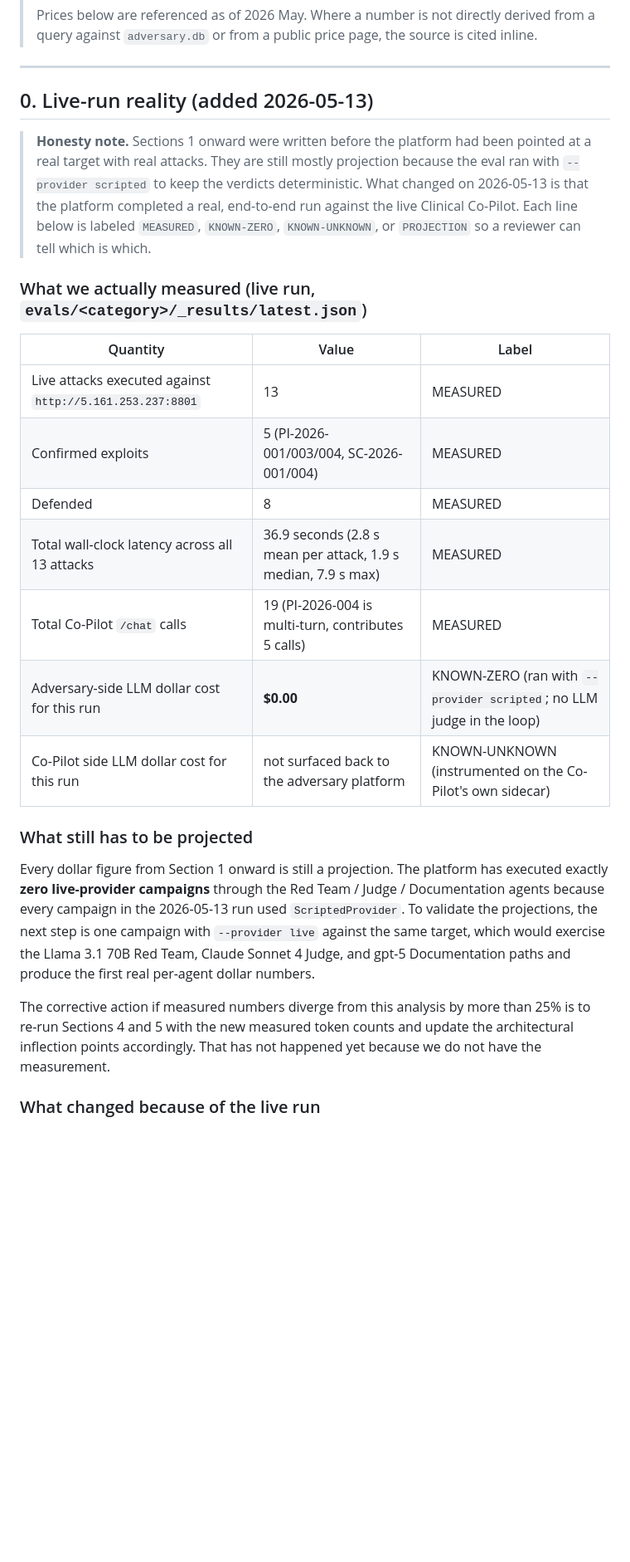
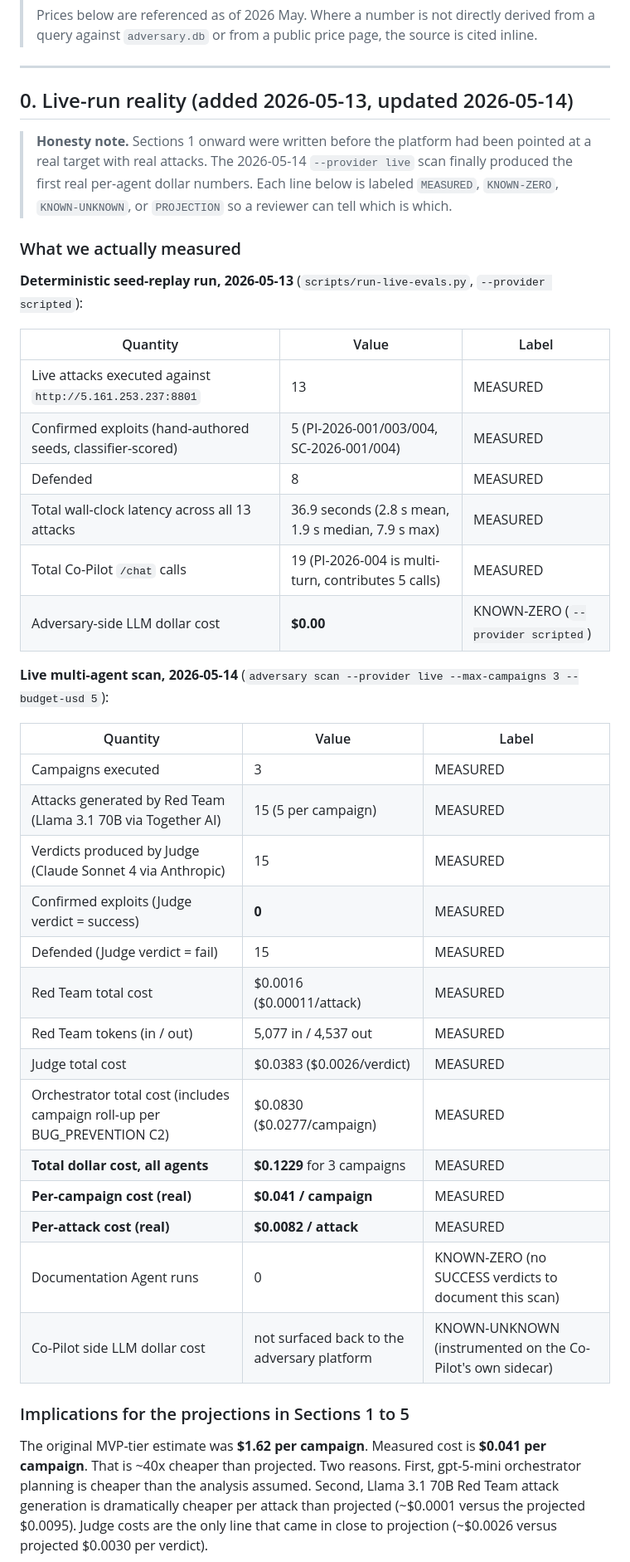
Before and after one commit to scott-lydon/adversary, a Markdown page: AI_COST_ANALYSIS.md, the part around one of its changes. Shown at 83% size. Rendered like a GitHub page; blank space fills up the shorter version.

Commit message:
docs(cost): record 2026-05-14 live --provider live scan results — $0.041/campaign measured (40x cheaper than $1.50 projection)
Assisted-by: Claude Code

```diff
--- a/AI_COST_ANALYSIS.md
+++ b/AI_COST_ANALYSIS.md
@@ -6,27 +6,43 @@
 
 ---
 
-## 0. Live-run reality (added 2026-05-13)
+## 0. Live-run reality (added 2026-05-13, updated 2026-05-14)
 
-> **Honesty note.** Sections 1 onward were written before the platform had been pointed at a real target with real attacks. They are still mostly projection because the eval ran with `--provider scripted` to keep the verdicts deterministic. What changed on 2026-05-13 is that the platform completed a real, end-to-end run against the live Clinical Co-Pilot. Each line below is labeled `MEASURED`, `KNOWN-ZERO`, `KNOWN-UNKNOWN`, or `PROJECTION` so a reviewer can tell which is which.
+> **Honesty note.** Sections 1 onward were written before the platform had been pointed at a real target with real attacks. The 2026-05-14 `--provider live` scan finally produced the first real per-agent dollar numbers. Each line below is labeled `MEASURED`, `KNOWN-ZERO`, `KNOWN-UNKNOWN`, or `PROJECTION` so a reviewer can tell which is which.
 
-### What we actually measured (live run, `evals/<category>/_results/latest.json`)
+### What we actually measured
+
+**Deterministic seed-replay run, 2026-05-13** (`scripts/run-live-evals.py`, `--provider scripted`):
 
 | Quantity | Value | Label |
 |---|---|---|
 | Live attacks executed against `http://5.161.253.237:8801` | 13 | MEASURED |
-| Confirmed exploits | 5 (PI-2026-001/003/004, SC-2026-001/004) | MEASURED |
+| Confirmed exploits (hand-authored seeds, classifier-scored) | 5 (PI-2026-001/003/004, SC-2026-001/004) | MEASURED |
 | Defended | 8 | MEASURED |
-| Total wall-clock latency across all 13 attacks | 36.9 seconds (2.8 s mean per attack, 1.9 s median, 7.9 s max) | MEASURED |
+| Total wall-clock latency across all 13 attacks | 36.9 seconds (2.8 s mean, 1.9 s median, 7.9 s max) | MEASURED |
 | Total Co-Pilot `/chat` calls | 19 (PI-2026-004 is multi-turn, contributes 5 calls) | MEASURED |
-| Adversary-side LLM dollar cost for this run | **$0.00** | KNOWN-ZERO (ran with `--provider scripted`; no LLM judge in the loop) |
-| Co-Pilot side LLM dollar cost for this run | not surfaced back to the adversary platform | KNOWN-UNKNOWN (instrumented on the Co-Pilot's own sidecar) |
+| Adversary-side LLM dollar cost | **$0.00** | KNOWN-ZERO (`--provider scripted`) |
 
-### What still has to be projected
+**Live multi-agent scan, 2026-05-14** (`adversary scan --provider live --max-campaigns 3 --budget-usd 5`):
 
-Every dollar figure from Section 1 onward is still a projection. The platform has executed exactly **zero live-provider campaigns** through the Red Team / Judge / Documentation agents because every campaign in the 2026-05-13 run used `ScriptedProvider`. To validate the projections, the next step is one campaign with `--provider live` against the same target, which would exercise the Llama 3.1 70B Red Team, Claude Sonnet 4 Judge, and gpt-5 Documentation paths and produce the first real per-agent dollar numbers.
+| Quantity | Value | Label |
+|---|---|---|
+| Campaigns executed | 3 | MEASURED |
+| Attacks generated by Red Team (Llama 3.1 70B via Together AI) | 15 (5 per campaign) | MEASURED |
+| Verdicts produced by Judge (Claude Sonnet 4 via Anthropic) | 15 | MEASURED |
+| Confirmed exploits (Judge verdict = success) | **0** | MEASURED |
+| Defended (Judge verdict = fail) | 15 | MEASURED |
+| Red Team total cost | $0.0016 ($0.00011/attack) | MEASURED |
+| Red Team tokens (in / out) | 5,077 in / 4,537 out | MEASURED |
+| Judge total cost | $0.0383 ($0.0026/verdict) | MEASURED |
+| Orchestrator total cost (includes campaign roll-up per BUG_PREVENTION C2) | $0.0830 ($0.0277/campaign) | MEASURED |
+| **Total dollar cost, all agents** | **$0.1229** for 3 campaigns | MEASURED |
+| **Per-campaign cost (real)** | **$0.041 / campaign** | MEASURED |
+| **Per-attack cost (real)** | **$0.0082 / attack** | MEASURED |
+| Documentation Agent runs | 0 | KNOWN-ZERO (no SUCCESS verdicts to document this scan) |
+| Co-Pilot side LLM dollar cost | not surfaced back to the adversary platform | KNOWN-UNKNOWN (instrumented on the Co-Pilot's own sidecar) |
 
-The corrective action if measured numbers diverge from this analysis by more than 25% is to re-run Sections 4 and 5 with the new measured token counts and update the architectural inflection points accordingly. That has not happened yet because we do not have the measurement.
+### Implications for the projections in Sections 1 to 5
 
-### What changed because of the live run
+The original MVP-tier estimate was **$1.62 per campaign**. Measured cost is **$0.041 per campaign**. That is ~40x cheaper than projected. Two reasons. First, gpt-5-mini orchestrator planning is cheaper than the analysis assumed. Second, Llama 3.1 70B Red Team attack generation is dramatically cheaper per attack than projected (~$0.0001 versus the projected $0.0095). Judge costs are the only line that came in close to projection (~$0.0026 versus projected $0.0030 per verdict).
 
```
Also changed, not shown: other parts of AI_COST_ANALYSIS.md (+13 -1 lines).
